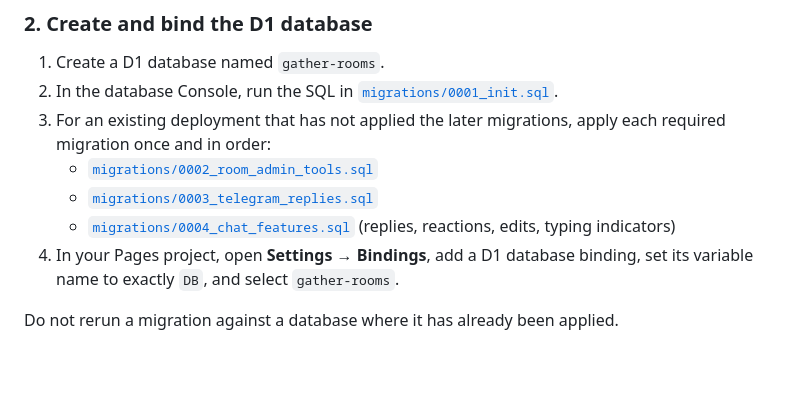
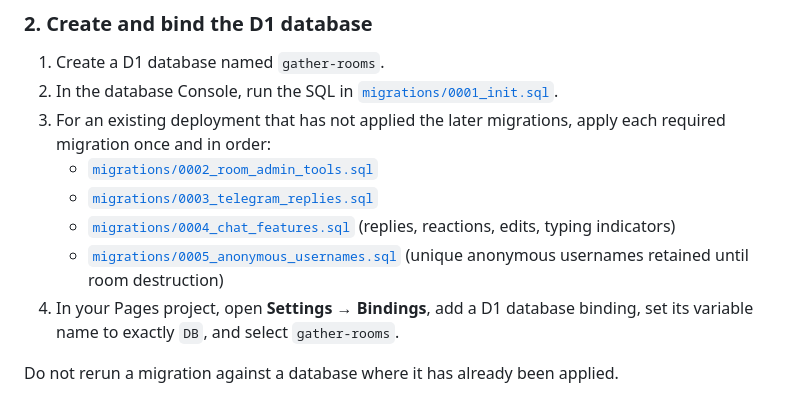
Before and after one commit to Chillbroz005/chat_room, a Markdown page: README.md, the part around the change. Drawn GitHub-style; blank space fills up the shorter version.

Commit message:
Document anonymous username migration

```diff
--- a/README.md
+++ b/README.md
@@ -59,6 +59,7 @@ The client polls for chat updates every 10 seconds. The application does not use
    - [`migrations/0002_room_admin_tools.sql`](migrations/0002_room_admin_tools.sql)
    - [`migrations/0003_telegram_replies.sql`](migrations/0003_telegram_replies.sql)
    - [`migrations/0004_chat_features.sql`](migrations/0004_chat_features.sql) (replies, reactions, edits, typing indicators)
+   - [`migrations/0005_anonymous_usernames.sql`](migrations/0005_anonymous_usernames.sql) (unique anonymous usernames retained until room destruction)
 4. In your Pages project, open **Settings → Bindings**, add a D1 database binding, set its variable name to exactly `DB`, and select `gather-rooms`.
 
 Do not rerun a migration against a database where it has already been applied.
```
